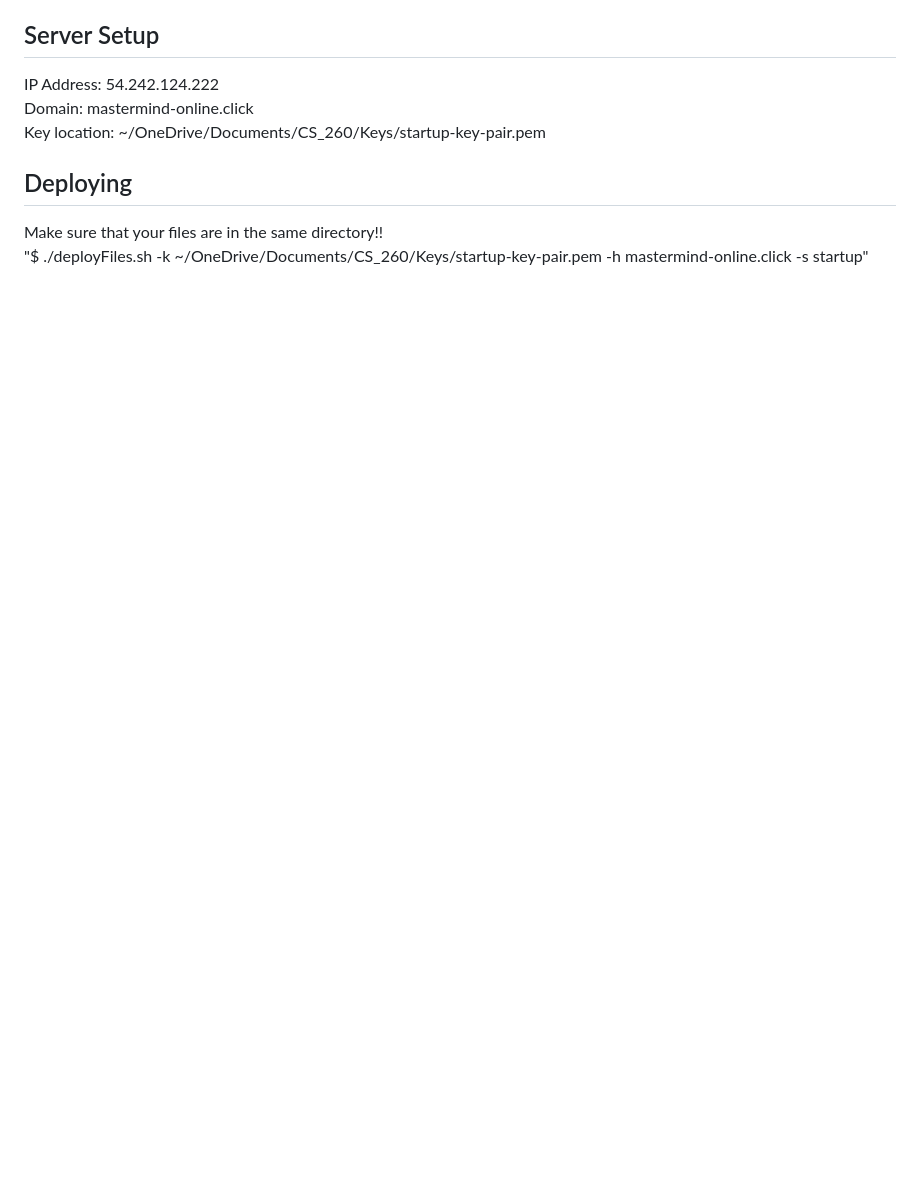
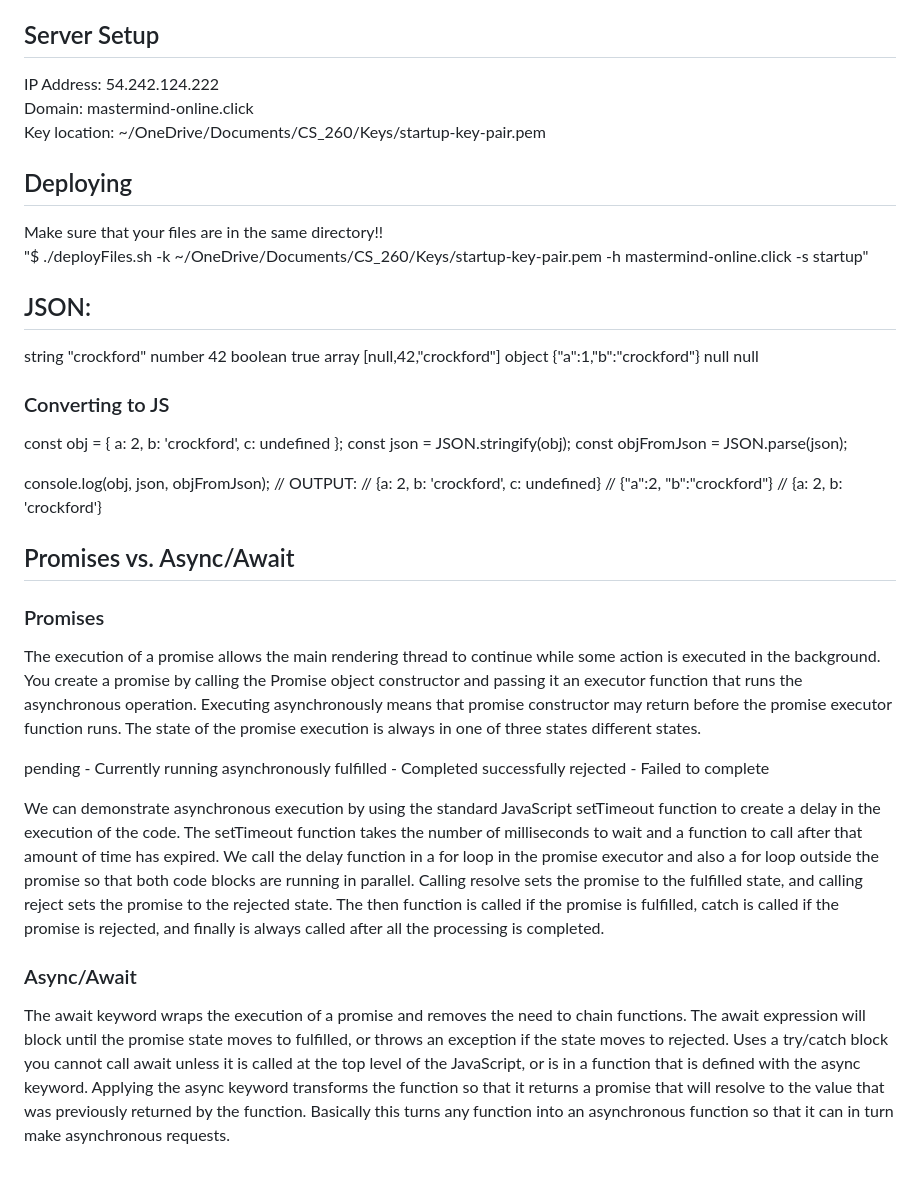
Before and after one commit to ellieriii/Startup, a Markdown page: notes.md, the part around the change. Drawn GitHub-style; blank space fills up the shorter version.

```diff
--- a/notes.md
+++ b/notes.md
@@ -119,6 +119,40 @@ Domain: mastermind-online.click
 Key location: ~/OneDrive/Documents/CS_260/Keys/startup-key-pair.pem
 
 ## Deploying
-
 Make sure that your files are in the same directory!!
 "$ ./deployFiles.sh -k ~/OneDrive/Documents/CS_260/Keys/startup-key-pair.pem -h mastermind-online.click -s startup"
+
+## JSON:
+string	"crockford"
+number	42
+boolean	true
+array	[null,42,"crockford"]
+object	{"a":1,"b":"crockford"}
+null	null
+### Converting to JS
+const obj = { a: 2, b: 'crockford', c: undefined };
+const json = JSON.stringify(obj);
+const objFromJson = JSON.parse(json);
+
+console.log(obj, json, objFromJson);
+// OUTPUT:
+// {a: 2, b: 'crockford', c: undefined}
+// {"a":2, "b":"crockford"}
+// {a: 2, b: 'crockford'}
+
+## Promises vs. Async/Await
+### Promises
+The execution of a promise allows the main rendering thread to continue while some action is executed in the background. You create a promise by calling the Promise object constructor and passing it an executor function that runs the asynchronous operation. Executing asynchronously means that promise constructor may return before the promise executor function runs. The state of the promise execution is always in one of three states different states.
+
+pending - Currently running asynchronously
+fulfilled - Completed successfully
+rejected - Failed to complete
+
+We can demonstrate asynchronous execution by using the standard JavaScript setTimeout function to create a delay in the execution of the code. The setTimeout function takes the number of milliseconds to wait and a function to call after that amount of time has expired. We call the delay function in a for loop in the promise executor and also a for loop outside the promise so that both code blocks are running in parallel.
+Calling resolve sets the promise to the fulfilled state, and calling reject sets the promise to the rejected state.
+The then function is called if the promise is fulfilled, catch is called if the promise is rejected, and finally is always called after all the processing is completed.
+
+### Async/Await
+The await keyword wraps the execution of a promise and removes the need to chain functions. The await expression will block until the promise state moves to fulfilled, or throws an exception if the state moves to rejected.
+Uses a try/catch block
+you cannot call await unless it is called at the top level of the JavaScript, or is in a function that is defined with the async keyword. Applying the async keyword transforms the function so that it returns a promise that will resolve to the value that was previously returned by the function. Basically this turns any function into an asynchronous function so that it can in turn make asynchronous requests.
```
